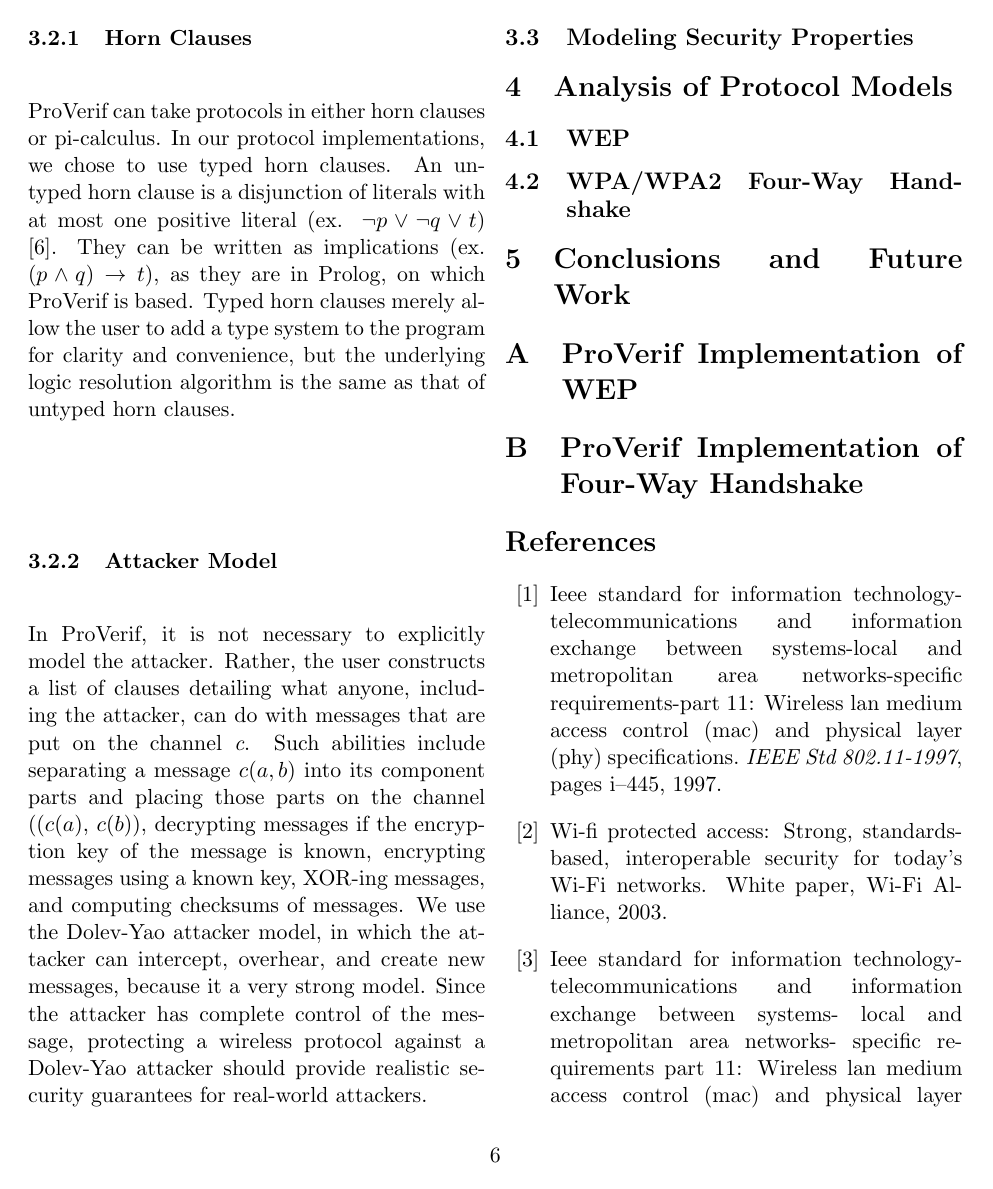
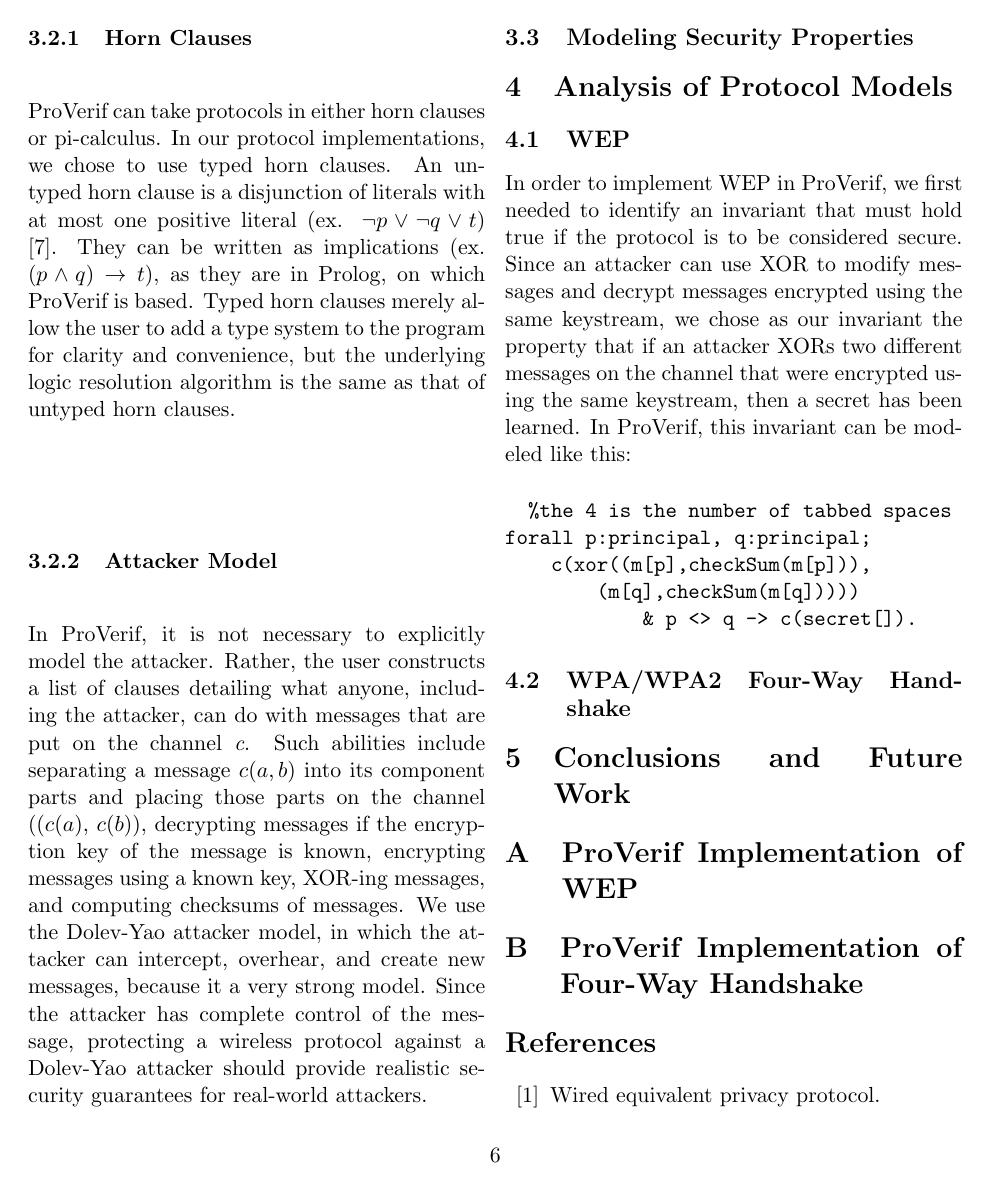
Before and after one commit to aoudenne/SecProt, a LaTeX paper (Paper/wpaPaper.tex): page 6 of 7 before the commit and page 6 of 8 after it. Compiled offline with pdfLaTeX.

Commit message:
Added our invariant for WEP

```diff
--- a/Paper/wpaPaper.tex
+++ b/Paper/wpaPaper.tex
@@ -16,6 +16,7 @@
 
 
 \usepackage{verbatim} % adds environment for commenting out blocks of text & for better verbatim
+\usepackage{moreverb} %for tabs in verbatim env
 \usepackage{subfig} % make it possible to include more than one captioned figure/table in a single float
 
 
@@ -138,6 +139,14 @@ In ProVerif, it is not necessary to explicitly model the attacker.  Rather, the
 \section{Analysis of Protocol Models}
 \label{sec:analysis}
 \subsection{WEP}
+In order to implement WEP in ProVerif, we first needed to identify an invariant that must hold true if the protocol is to be considered secure.  Since an attacker can use XOR to modify messages and decrypt messages encrypted using the same keystream, we chose as our invariant the property that if an attacker XORs two different messages on the channel that were encrypted using the same keystream, then a secret has been learned.  In ProVerif, this invariant can be modeled like this:
+
+\begin{verbatimtab}[4]  %the 4 is the number of tabbed spaces
+forall p:principal, q:principal;
+	c(xor((m[p],checkSum(m[p])),
+		(m[q],checkSum(m[q]))))
+			& p <> q -> c(secret[]).
+\end{verbatimtab}
 \subsection{WPA/WPA2 Four-Way Handshake}
 
 \section{Conclusions and Future Work}
```
Also changed, not shown: Paper/wpaPaper.pdf, Paper/wpaPaper.tex (2 more changed lines), 1 other file.
